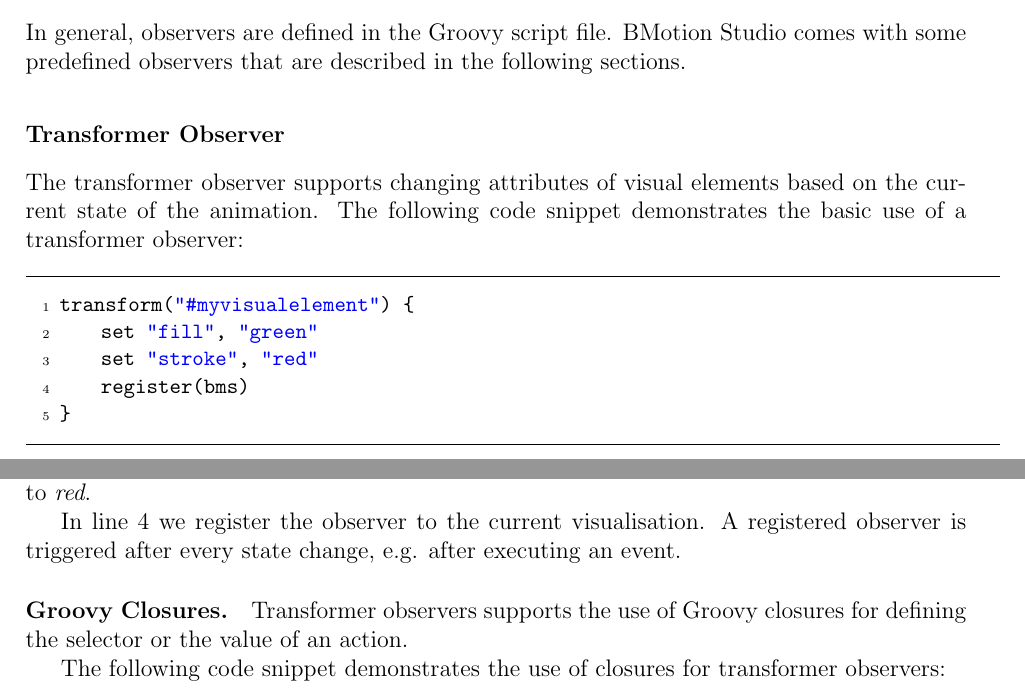
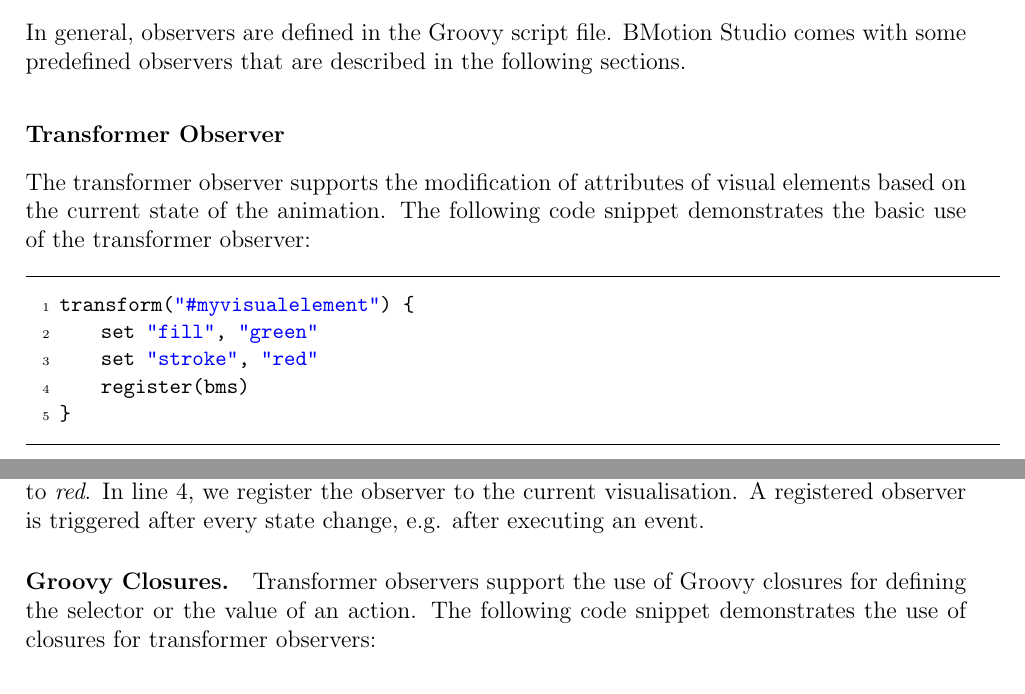
Before and after one commit to ladenberger/bmotion-prob-handbook, a LaTeX book (latex/bms-doc.tex, which reads latex/reference.tex): two parts of pages 17 and 18 of 23, joined at a grey line, cut so that both start at the same text. Compiled offline with pdfLaTeX.

Commit message:
updated example

```diff
--- a/latex/reference.tex
+++ b/latex/reference.tex
@@ -22,8 +22,8 @@ In general, observers are defined in the Groovy script file.
 \subsubsection{Transformer Observer}
 \label{sec:transformer_observer}
 
-The transformer observer supports changing attributes of visual elements based on the current state of the animation.
-The following code snippet demonstrates the basic use of a transformer observer:
+The transformer observer supports the modification of attributes of visual elements based on the current state of the animation.
+The following code snippet demonstrates the basic use of the transformer observer:
 
 \begin{lstlisting}[float=ht,language=Groovy]
 transform("#myvisualelement") {
@@ -41,14 +41,12 @@ jQuery provides several possibilities to select visual elements.
 
 Line 2 to 3 are actions that are made on the visual elements which are matched by the defined selector.
 In this case the \textit{fill} attribute is set to the value \textit{green} and the \textit{stroke} attribute to \textit{red}.
-
-In line 4 we register the observer to the current visualisation.
+In line 4, we register the observer to the current visualisation.
 A registered observer is triggered after every state change, e.g. after executing an event.
 
 \paragraph{Groovy Closures.}
 %As we use the Groovy Scripting language for defining the observers, we can make use of the entire function and feature range of it.
-Transformer observers supports the use of Groovy closures for defining the selector or the value of an action.
-
+Transformer observers support the use of Groovy closures for defining the selector or the value of an action.
 The following code snippet demonstrates the use of closures for transformer observers:
 
 \begin{lstlisting}[float=ht,language=Groovy]
```
Also changed, not shown: 1 other file.
